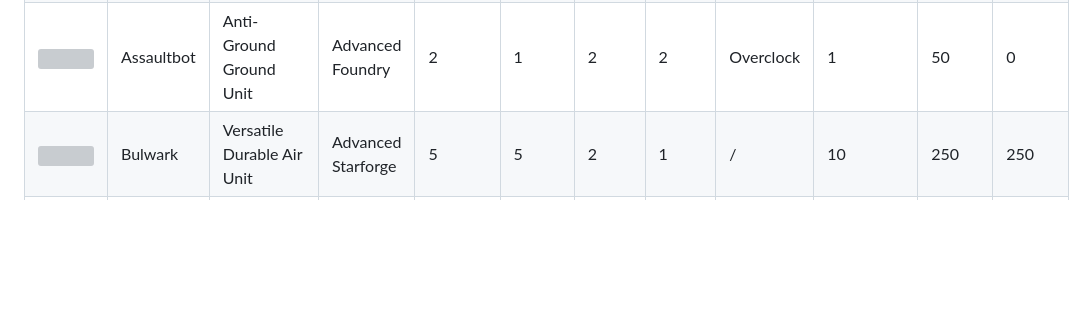
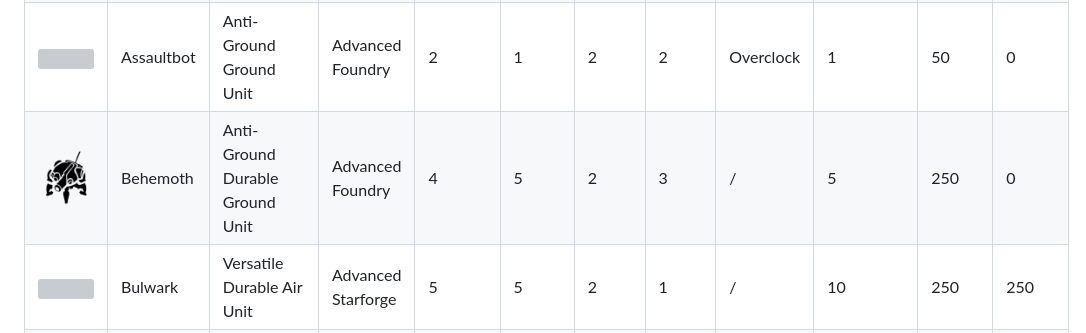
Before and after one commit to Zaokret/battle-aces, a Markdown page: data/units.md, the part around the change. Drawn GitHub-style; pictures changed too: images/units/behemoth-black.png (added); blank space fills up the shorter version; grey boxes are pictures that could not be loaded.

Commit message:
scraped behemoth

```diff
--- a/data/units.md
+++ b/data/units.md
@@ -35,6 +35,7 @@
 | <img src="../images/units/heavyballista-black.png"> | Heavy Ballista | Anti-Ground Splash Ground Unit | Advanced Foundry | 5 | 4 | 2 | 2 | / | 10 | 250 | 250 |
 | <img src="../images/units/predator-black.png"> | Predator | Anti-Air Splash Ground Unit | Advanced Foundry | 5 | 2 | 5 | 2 | / | 5 | 125 | 125 |
 | <img src="../images/units/assaultbot-black.png"> | Assaultbot | Anti-Ground Ground Unit | Advanced Foundry | 2 | 1 | 2 | 2 | Overclock | 1 | 50 | 0 |
+| <img src="../images/units/behemoth-black.png"> | Behemoth | Anti-Ground Durable Ground Unit | Advanced Foundry | 4 | 5 | 2 | 3 | / | 5 | 250 | 0 |
 | <img src="../images/units/bulwark-black.png"> | Bulwark | Versatile Durable Air Unit | Advanced Starforge | 5 | 5 | 2 | 1 | / | 10 | 250 | 250 |
 | <img src="../images/units/katbus-black.png"> | Katbus | Anti-Ground Durable Air Unit | Advanced Starforge | 5 | 5 | 2 | 2 | / | 10 | 250 | 250 |
 | <img src="../images/units/locust-black.png"> | Locust | Versatile Air Unit | Advanced Starforge | 2 | 1 | 2 | 4 | / | 2 | 50 | 50 |
```
Also changed, not shown: images/units/behemoth.png (added), 1 other file.
